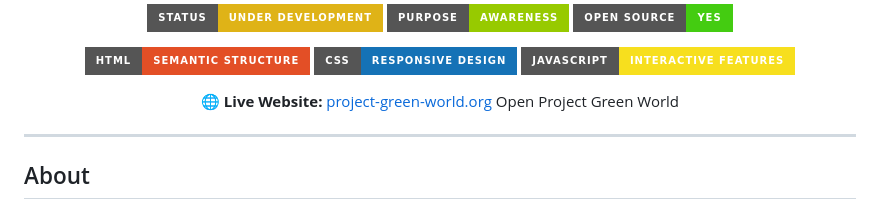
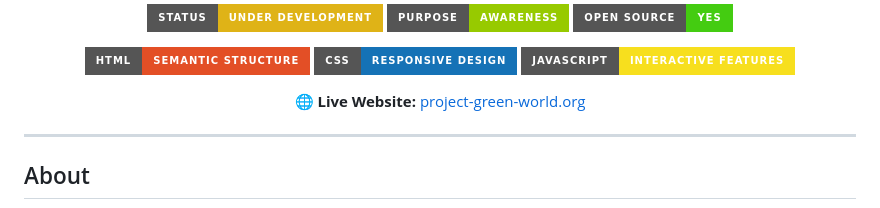
Before and after one commit to jbmsacps-stack/project-green-world, a Markdown page: Readme.md, the part around the change. Rendered like a GitHub page; badges without logos.

Commit message:
Remove redundant line from Readme
Removed the 'Open Project Green World' line from the Readme.

```diff
--- a/Readme.md
+++ b/Readme.md
@@ -20,7 +20,6 @@ A free Global Warming awareness website built to educate, inform, and encourage
 </p>
 
 🌐 **Live Website:** [project-green-world.org](https://jbmsacps-stack.github.io/project-green-world/client/index.html)
-Open Project Green World
 
 </div>
 
```
